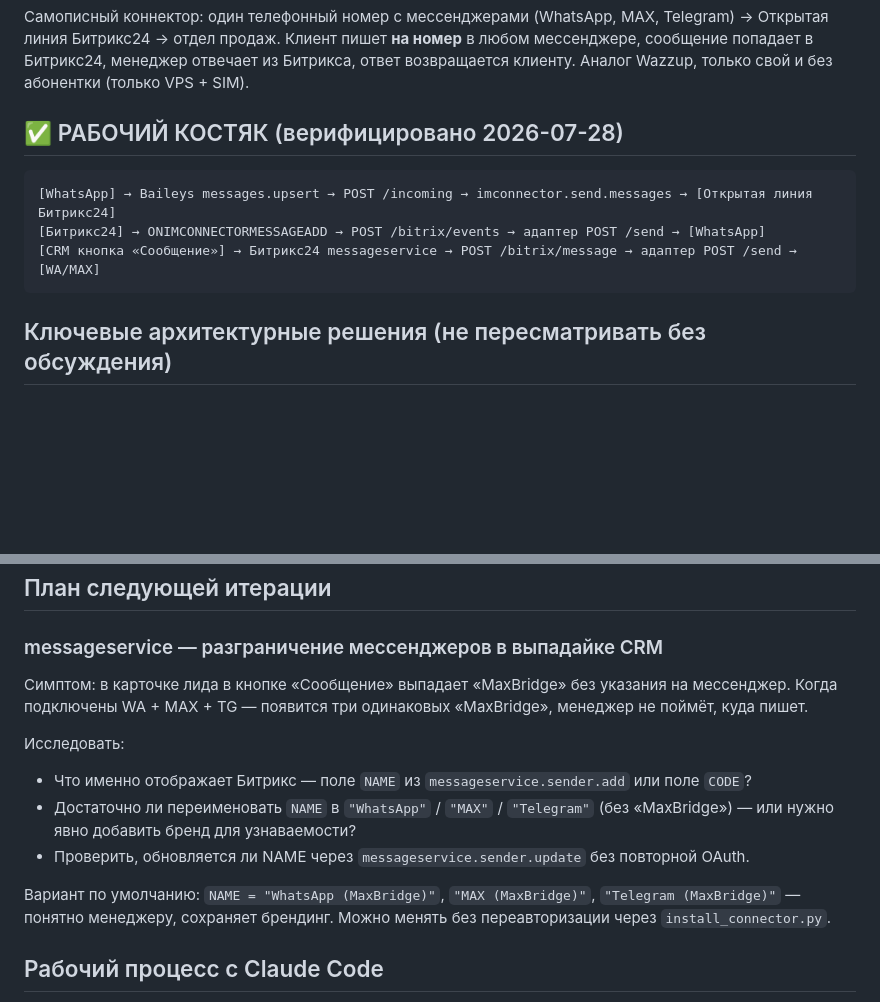
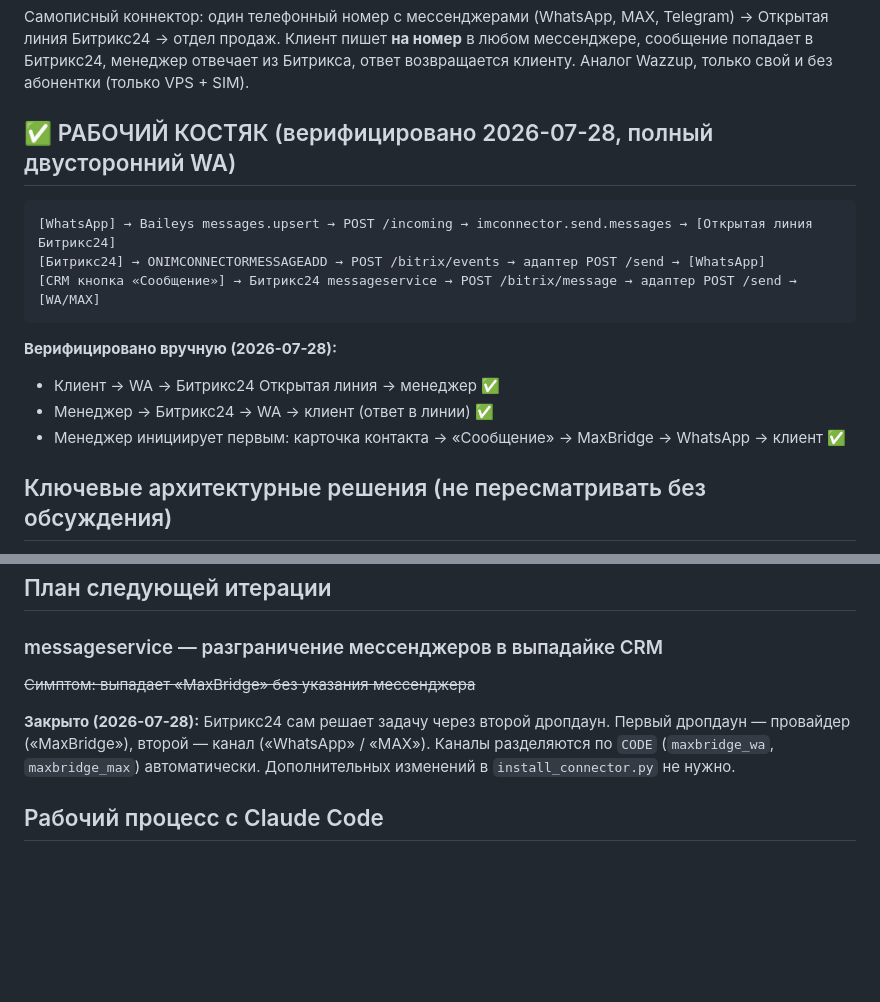
Before and after one commit to aasamets/maxbridge, a Markdown page: CLAUDE.md, 2 parts joined by grey strips. Drawn GitHub-style; blank space fills up the shorter version.

Commit message:
docs: зафиксировать полный двусторонний WA (2026-07-28)
- README: добавить раздел «Написать клиенту первым из Битрикс24»
  с описанием двойного дропдауна (провайдер → канал)
- CLAUDE.md: отметить верификацию трёх направлений WA;
  закрыть план-пункт про разграничение каналов — Битрикс решает сам

Co-Authored-By: Claude Sonnet 4.6 <noreply@anthropic.com>

````diff
--- a/CLAUDE.md
+++ b/CLAUDE.md
@@ -10,13 +10,18 @@
 сообщение попадает в Битрикс24, менеджер отвечает из Битрикса, ответ возвращается клиенту.
 Аналог Wazzup, только свой и без абонентки (только VPS + SIM).
 
-## ✅ РАБОЧИЙ КОСТЯК (верифицировано 2026-07-28)
+## ✅ РАБОЧИЙ КОСТЯК (верифицировано 2026-07-28, полный двусторонний WA)
 
 ```
 [WhatsApp] → Baileys messages.upsert → POST /incoming → imconnector.send.messages → [Открытая линия Битрикс24]
 [Битрикс24] → ONIMCONNECTORMESSAGEADD → POST /bitrix/events → адаптер POST /send → [WhatsApp]
 [CRM кнопка «Сообщение»] → Битрикс24 messageservice → POST /bitrix/message → адаптер POST /send → [WA/MAX]
 ```
+
+**Верифицировано вручную (2026-07-28):**
+- Клиент → WA → Битрикс24 Открытая линия → менеджер ✅
+- Менеджер → Битрикс24 → WA → клиент (ответ в линии) ✅
+- Менеджер инициирует первым: карточка контакта → «Сообщение» → MaxBridge → WhatsApp → клиент ✅
 
 ## Ключевые архитектурные решения (не пересматривать без обсуждения)
 
@@ -125,17 +130,12 @@ Caddyfile.template      обратный прокси: HTTPS + Let's Encrypt
 
 ### messageservice — разграничение мессенджеров в выпадайке CRM
 
-Симптом: в карточке лида в кнопке «Сообщение» выпадает «MaxBridge» без указания на мессенджер.
-Когда подключены WA + MAX + TG — появится три одинаковых «MaxBridge», менеджер не поймёт, куда пишет.
+~~Симптом: выпадает «MaxBridge» без указания мессенджера~~
 
-Исследовать:
-- Что именно отображает Битрикс — поле `NAME` из `messageservice.sender.add` или поле `CODE`?
-- Достаточно ли переименовать `NAME` в `"WhatsApp"` / `"MAX"` / `"Telegram"` (без «MaxBridge») —
-  или нужно явно добавить бренд для узнаваемости?
-- Проверить, обновляется ли NAME через `messageservice.sender.update` без повторной OAuth.
-
-Вариант по умолчанию: `NAME = "WhatsApp (MaxBridge)"`, `"MAX (MaxBridge)"`, `"Telegram (MaxBridge)"` —
-понятно менеджеру, сохраняет брендинг. Можно менять без переавторизации через `install_connector.py`.
+**Закрыто (2026-07-28):** Битрикс24 сам решает задачу через второй дропдаун.
+Первый дропдаун — провайдер («MaxBridge»), второй — канал («WhatsApp» / «MAX»).
+Каналы разделяются по `CODE` (`maxbridge_wa`, `maxbridge_max`) автоматически.
+Дополнительных изменений в `install_connector.py` не нужно.
 
 ## Рабочий процесс с Claude Code
 
````
Also changed, not shown: README.md (+19 -0 lines).
